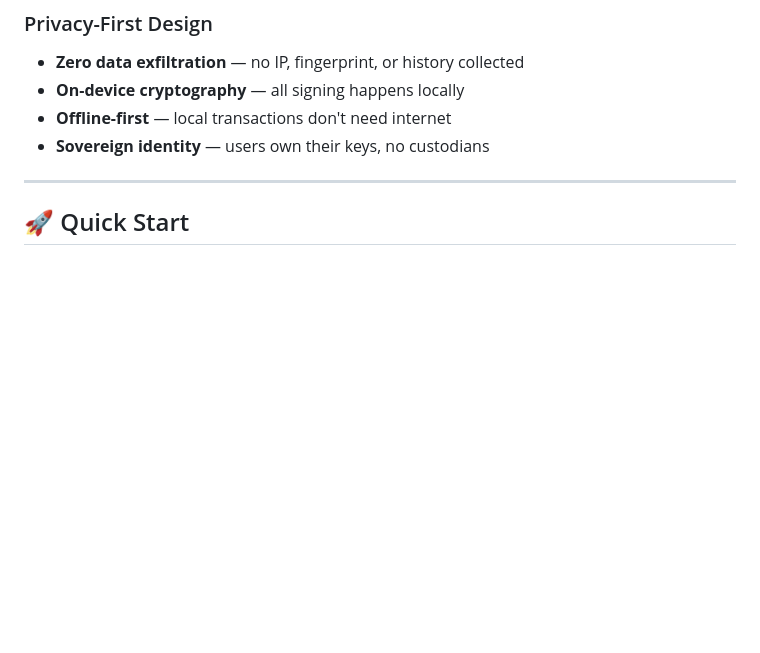
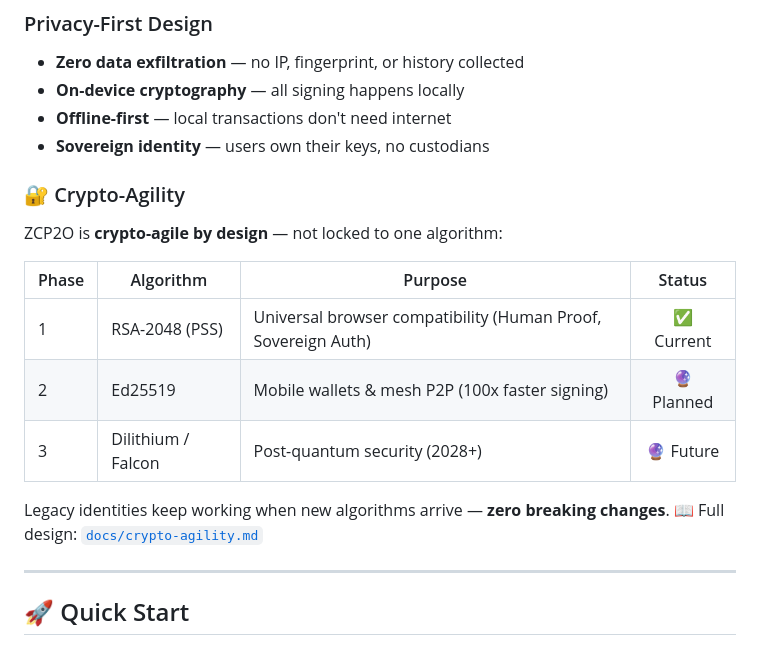
Before and after one commit to Ringga999/zcp2o-protocol, a Markdown page: README.md, the part around the change. Rendered like a GitHub page; blank space fills up the shorter version.

Commit message:
docs: crypto-agility roadmap — RSA today, Ed25519 tomorrow, post-quantum later

```diff
--- a/README.md
+++ b/README.md
@@ -231,6 +231,19 @@ Not Proof-of-Work (wasteful electricity). Not Proof-of-Stake (requires capital).
 - **Offline-first** — local transactions don't need internet
 - **Sovereign identity** — users own their keys, no custodians
 
+### 🔐 Crypto-Agility
+
+ZCP2O is **crypto-agile by design** — not locked to one algorithm:
+
+| Phase | Algorithm | Purpose | Status |
+|-------|-----------|---------|:---:|
+| 1 | RSA-2048 (PSS) | Universal browser compatibility (Human Proof, Sovereign Auth) | ✅ Current |
+| 2 | Ed25519 | Mobile wallets & mesh P2P (100x faster signing) | 🔮 Planned |
+| 3 | Dilithium / Falcon | Post-quantum security (2028+) | 🔮 Future |
+
+Legacy identities keep working when new algorithms arrive — **zero breaking changes**.
+📖 Full design: [`docs/crypto-agility.md`](docs/crypto-agility.md)
+
 ---
 
 ## 🚀 Quick Start
```
Also changed, not shown: docs/crypto-agility.md (added, +315 -0 lines).
